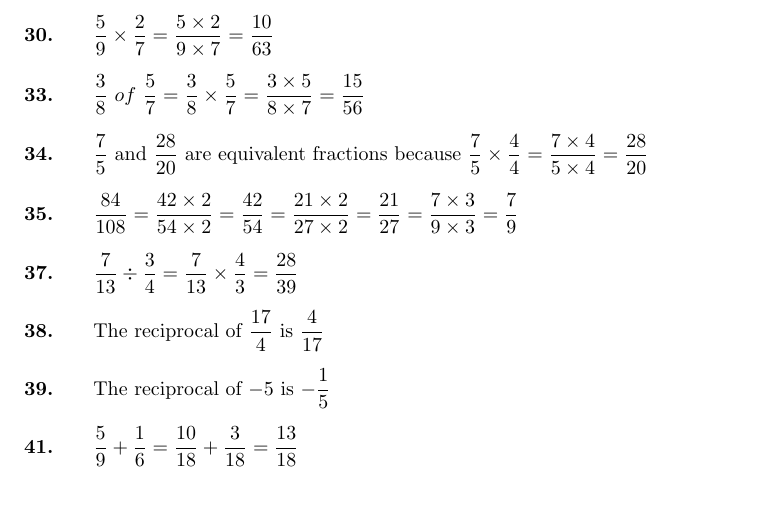
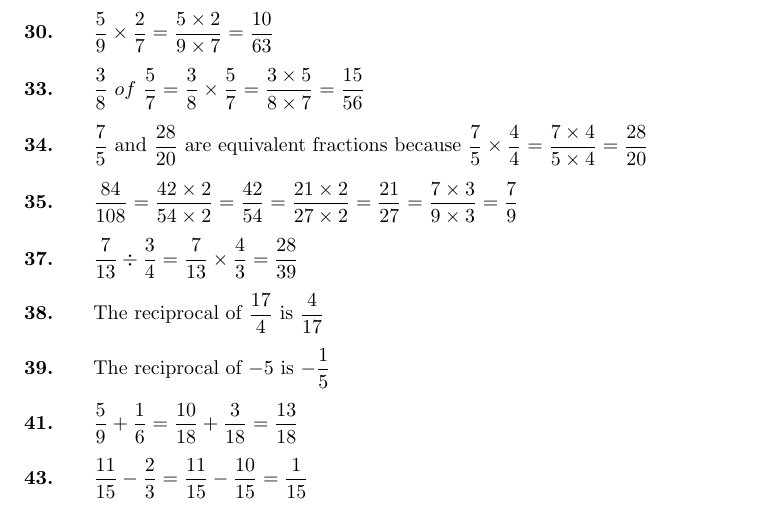
Before and after one commit to HenrikSamuelsson/Engineering-Mathematics-7th, a LaTeX document (Solutions/Part 1 - Programme F1 - Arithmetic.tex): part of page 3 of 3, cut so that both start at the same text. Compiled offline with pdfLaTeX.

Commit message:
Adds solution to frame 43.

```diff
--- a/Solutions/Part 1 - Programme F1 - Arithmetic.tex
+++ b/Solutions/Part 1 - Programme F1 - Arithmetic.tex
@@ -273,6 +273,11 @@ The reciprocal of $ -5 $ is $ -\dfrac{1}{5} $
 \item
 $ \dfrac{5}{9} + \dfrac{1}{6} = \dfrac{10}{18} + \dfrac{3}{18} = \dfrac{13}{18} $
 
+%frame 43
+\setcounter{enumi}{42}
+\item
+$ \dfrac{11}{15} - \dfrac{2}{3} = \dfrac{11}{15} - \dfrac{10}{15} = \dfrac{1}{15} $
+
 \end{enumerate}
 
 \end{document}
```
Also changed, not shown: Solutions/Part 1 - Programme F1 - Arithmetic.pdf.
